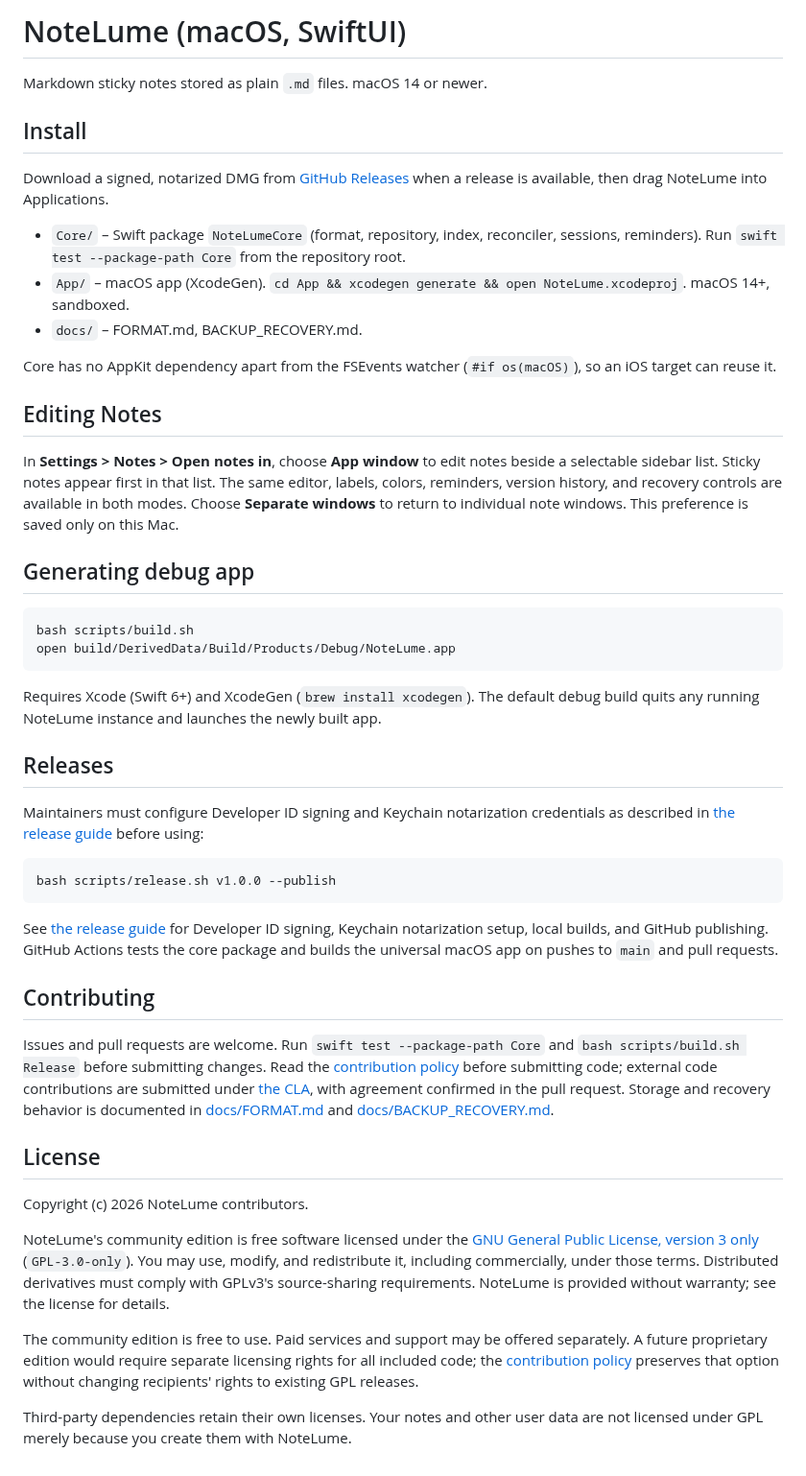
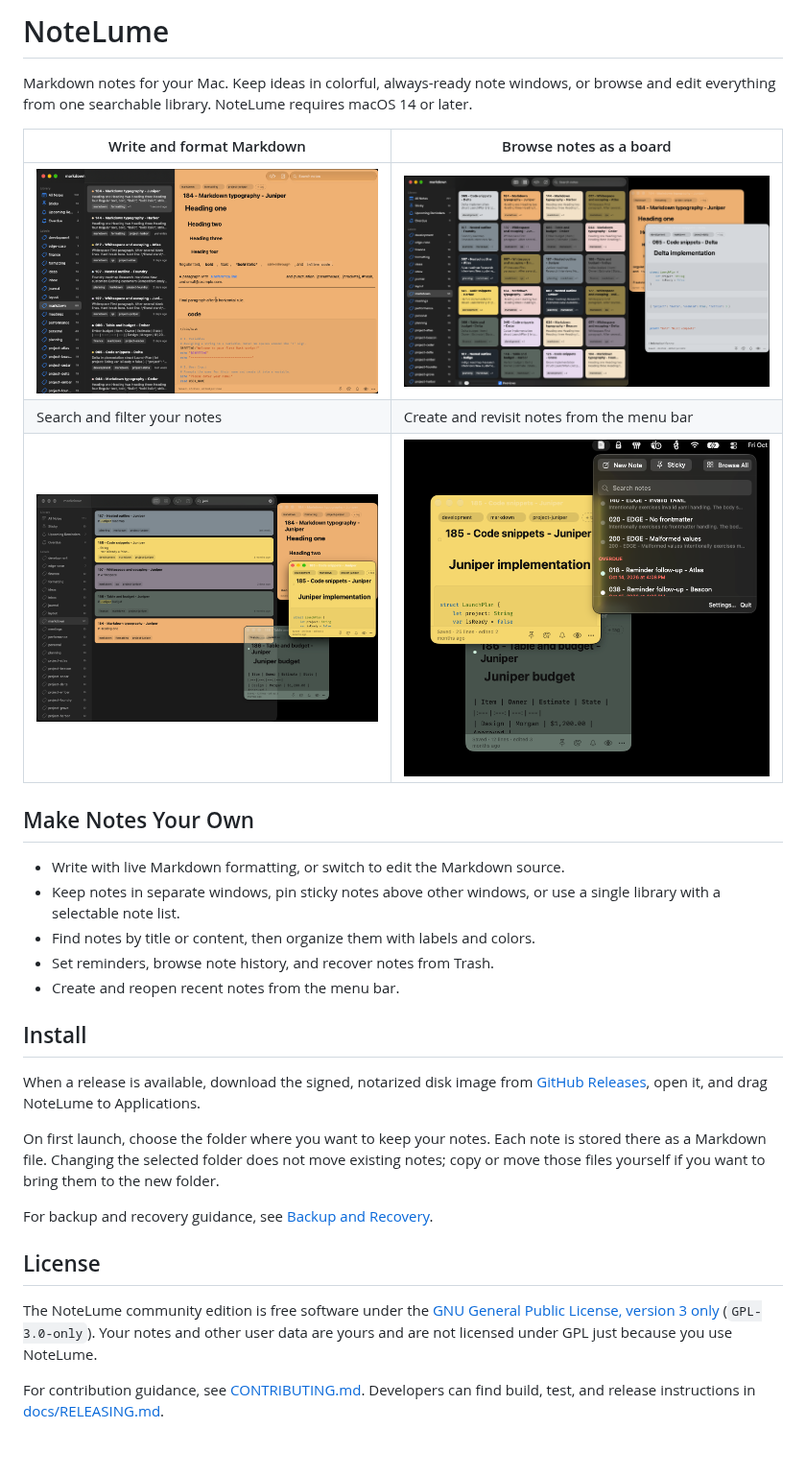
Before and after one commit to cybasoft/notelume, a Markdown page: README.md, the part around the change. Shown at 96% size. Drawn GitHub-style; pictures changed too: .github/screenshots/preview-1.png (added), .github/screenshots/preview-2.png (added), .github/screenshots/preview-3.png (added).

````diff
--- a/README.md
+++ b/README.md
@@ -1,73 +1,43 @@
-# NoteLume (macOS, SwiftUI)
+# NoteLume
 
-Markdown sticky notes stored as plain `.md` files. macOS 14 or newer.
+Markdown notes for your Mac. Keep ideas in colorful, always-ready note windows,
+or browse and edit everything from one searchable library. NoteLume requires
+macOS 14 or later.
+
+| Write and format Markdown | Browse notes as a board |
+| --- | --- |
+| ![NoteLume library with a formatted Markdown note open](.github/screenshots/preview-1.png) | ![NoteLume note board with multiple floating notes](.github/screenshots/preview-2.png) |
+| Search and filter your notes | Create and revisit notes from the menu bar |
+| ![NoteLume showing matching notes in search](.github/screenshots/preview-3.png) | ![NoteLume menu bar window with recent notes and reminders](.github/screenshots/preview-4.png) |
+
+## Make Notes Your Own
+
+- Write with live Markdown formatting, or switch to edit the Markdown source.
+- Keep notes in separate windows, pin sticky notes above other windows, or use
+	a single library with a selectable note list.
+- Find notes by title or content, then organize them with labels and colors.
+- Set reminders, browse note history, and recover notes from Trash.
+- Create and reopen recent notes from the menu bar.
 
 ## Install
 
-Download a signed, notarized DMG from [GitHub Releases](https://github.com/cybasoft/notelume/releases)
-when a release is available, then drag NoteLume into Applications.
+When a release is available, download the signed, notarized disk image from
+[GitHub Releases](https://github.com/cybasoft/notelume/releases), open it, and
+drag NoteLume to Applications.
 
-- `Core/` – Swift package `NoteLumeCore` (format, repository, index, reconciler, sessions, reminders). Run `swift test --package-path Core` from the repository root.
-- `App/` – macOS app (XcodeGen). `cd App && xcodegen generate && open NoteLume.xcodeproj`. macOS 14+, sandboxed.
-- `docs/` – FORMAT.md, BACKUP_RECOVERY.md.
+On first launch, choose the folder where you want to keep your notes. Each note
+is stored there as a Markdown file. Changing the selected folder does not move
+existing notes; copy or move those files yourself if you want to bring them to
+the new folder.
 
-Core has no AppKit dependency apart from the FSEvents watcher (`#if os(macOS)`), so an iOS target can reuse it.
-
-## Editing Notes
-
-In **Settings > Notes > Open notes in**, choose **App window** to edit notes
-beside a selectable sidebar list. Sticky notes appear first in that list.
-The same editor, labels, colors, reminders, version history, and recovery
-controls are available in both modes. Choose **Separate windows** to return
-to individual note windows. This preference is saved only on this Mac.
-
-## Generating debug app
-
-```bash
-bash scripts/build.sh
-open build/DerivedData/Build/Products/Debug/NoteLume.app
-```
-
-Requires Xcode (Swift 6+) and XcodeGen (`brew install xcodegen`). The default
-debug build quits any running NoteLume instance and launches the newly built app.
-
-## Releases
-
-Maintainers must configure Developer ID signing and Keychain notarization
-credentials as described in [the release guide](docs/RELEASING.md) before using:
-
-```bash
-bash scripts/release.sh v1.0.0 --publish
-```
-
-See [the release guide](docs/RELEASING.md) for Developer ID signing, Keychain
-notarization setup, local builds, and GitHub publishing. GitHub Actions tests the
-core package and builds the universal macOS app on pushes to `main` and pull requests.
-
-## Contributing
-
-Issues and pull requests are welcome. Run `swift test --package-path Core` and
-`bash scripts/build.sh Release` before submitting changes. Read the
-[contribution policy](CONTRIBUTING.md) before submitting code; external code
-contributions are submitted under [the CLA](CLA.md), with agreement confirmed
-in the pull request. Storage and recovery
-behavior is documented in [docs/FORMAT.md](docs/FORMAT.md) and
-[docs/BACKUP_RECOVERY.md](docs/BACKUP_RECOVERY.md).
+For backup and recovery guidance, see [Backup and Recovery](docs/BACKUP_RECOVERY.md).
 
 ## License
 
-Copyright (c) 2026 NoteLume contributors.
+The NoteLume community edition is free software under the
+[GNU General Public License, version 3 only](LICENSE) (`GPL-3.0-only`). Your
+notes and other user data are yours and are not licensed under GPL just because
+you use NoteLume.
 
-NoteLume's community edition is free software licensed under the
-[GNU General Public License, version 3 only](LICENSE) (`GPL-3.0-only`). You may
-use, modify, and redistribute it, including commercially, under those terms.
-Distributed derivatives must comply with GPLv3's source-sharing requirements.
-NoteLume is provided without warranty; see the license for details.
-
-The community edition is free to use. Paid services and support may be offered
-separately. A future proprietary edition would require separate licensing rights
-for all included code; the [contribution policy](CONTRIBUTING.md) preserves that
-option without changing recipients' rights to existing GPL releases.
-
-Third-party dependencies retain their own licenses. Your notes and other user
-data are not licensed under GPL merely because you create them with NoteLume.
+For contribution guidance, see [CONTRIBUTING.md](CONTRIBUTING.md). Developers
+can find build, test, and release instructions in [docs/RELEASING.md](docs/RELEASING.md).
````
Also changed, not shown: docs/RELEASING.md (+14 -0 lines), 1 other file.
